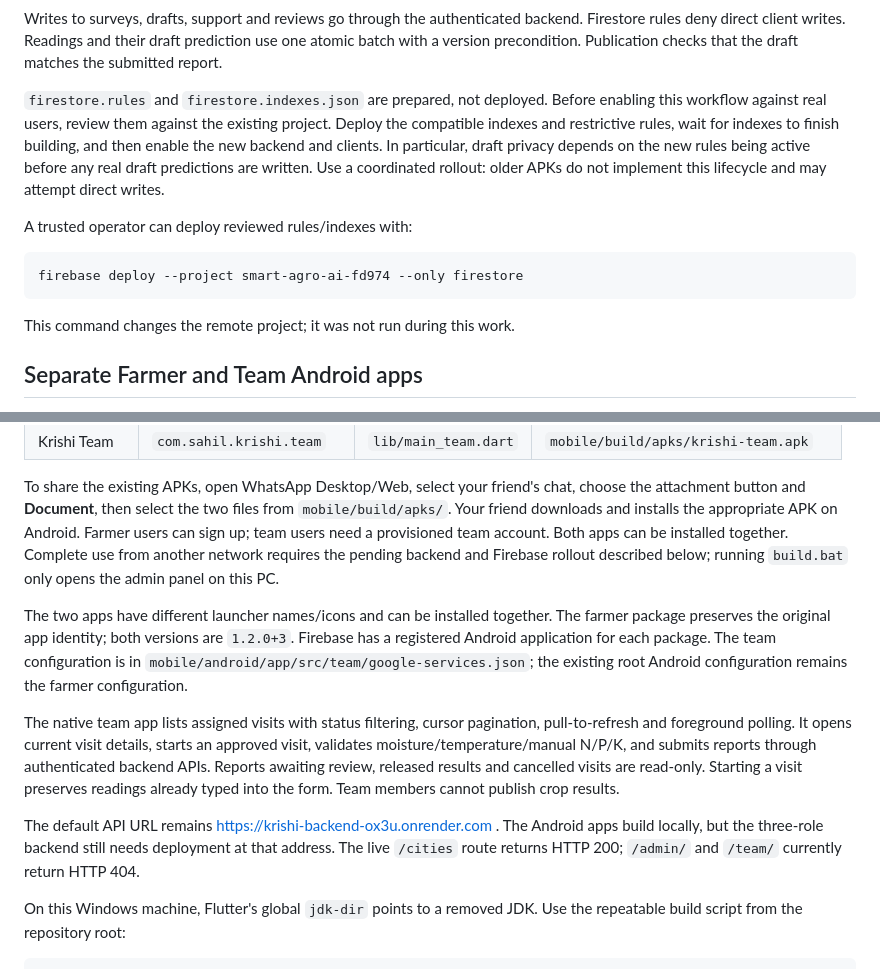
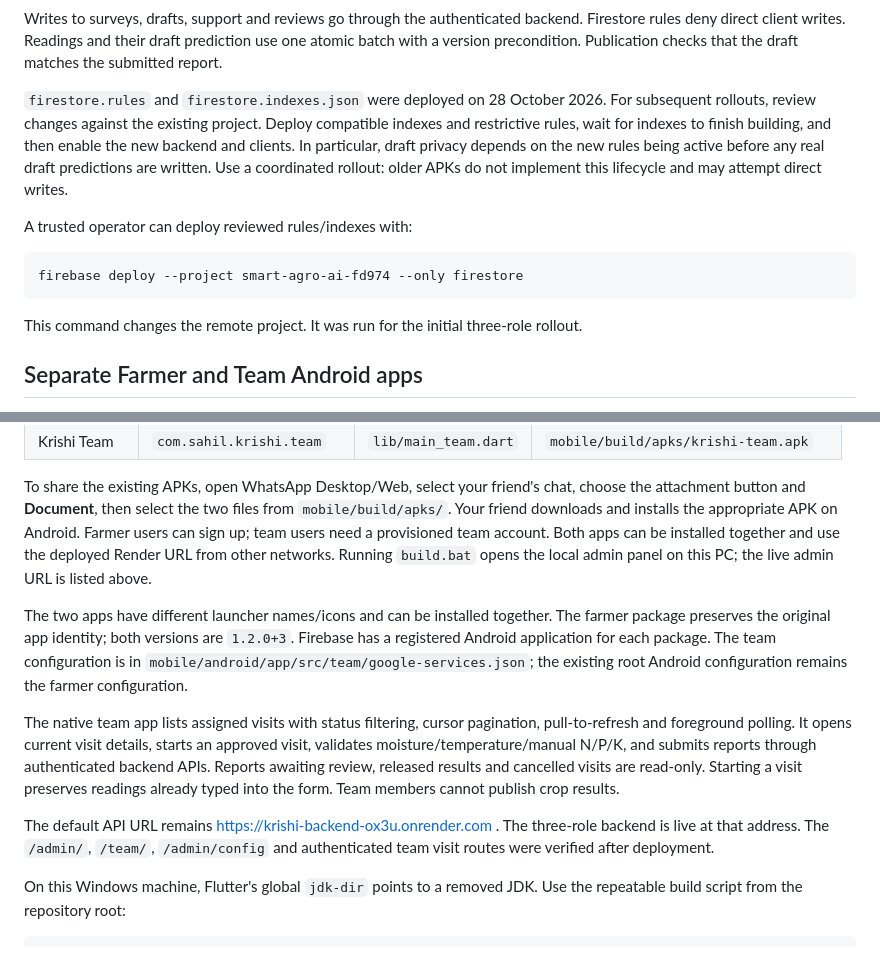
Before and after one commit to VeerSahil/Krishi, a Markdown page: README.md, 2 parts joined by grey strips. Rendered like a GitHub page.

````diff
--- a/README.md
+++ b/README.md
@@ -137,10 +159,10 @@ backend. Firestore rules deny direct client writes. Readings and their draft
 prediction use one atomic batch with a version precondition. Publication checks
 that the draft matches the submitted report.
 
-`firestore.rules` and `firestore.indexes.json` are prepared, not deployed.
-Before enabling this workflow against real users, review them against the
-existing project. Deploy the compatible indexes and restrictive rules, wait for
-indexes to finish building, and then enable the new backend and clients.
+`firestore.rules` and `firestore.indexes.json` were deployed on 28 October 2026.
+For subsequent rollouts, review changes against the existing project. Deploy
+compatible indexes and restrictive rules, wait for indexes to finish building,
+and then enable the new backend and clients.
 In particular, draft privacy depends on the new rules being active before any
 real draft predictions are written. Use a coordinated rollout: older APKs do
 not implement this lifecycle and may attempt direct writes.
@@ -151,7 +173,7 @@ A trusted operator can deploy reviewed rules/indexes with:
 firebase deploy --project smart-agro-ai-fd974 --only firestore
 ```
 
-This command changes the remote project; it was not run during this work.
+This command changes the remote project. It was run for the initial three-role rollout.
 
 ## Separate Farmer and Team Android apps
 
@@ -180,9 +202,9 @@ To share the existing APKs, open WhatsApp Desktop/Web, select your friend's
 chat, choose the attachment button and **Document**, then select the two files
 from `mobile/build/apks/`. Your friend downloads and installs the appropriate
 APK on Android. Farmer users can sign up; team users need a provisioned team
-account. Both apps can be installed together. Complete use from another network
-requires the pending backend and Firebase rollout described below; running
-`build.bat` only opens the admin panel on this PC.
+account. Both apps can be installed together and use the deployed Render URL
+from other networks. Running `build.bat` opens the local admin panel on this PC;
+the live admin URL is listed above.
 
 The two apps have different launcher names/icons and can be installed together.
 The farmer package preserves the original app identity; both versions are
@@ -198,9 +220,8 @@ released results and cancelled visits are read-only. Starting a visit preserves
 readings already typed into the form. Team members cannot publish crop results.
 
 The default API URL remains https://krishi-backend-ox3u.onrender.com .
-The Android apps build locally, but the three-role backend still
-needs deployment at that address. The live `/cities` route returns HTTP 200;
-`/admin/` and `/team/` currently return HTTP 404.
+The three-role backend is live at that address. The `/admin/`, `/team/`,
+`/admin/config` and authenticated team visit routes were verified after deployment.
 
 On this Windows machine, Flutter's global `jdk-dir` points to a removed JDK.
 Use the repeatable build script from the repository root:
````
Also changed, not shown: other parts of README.md (+36 -17 lines).
